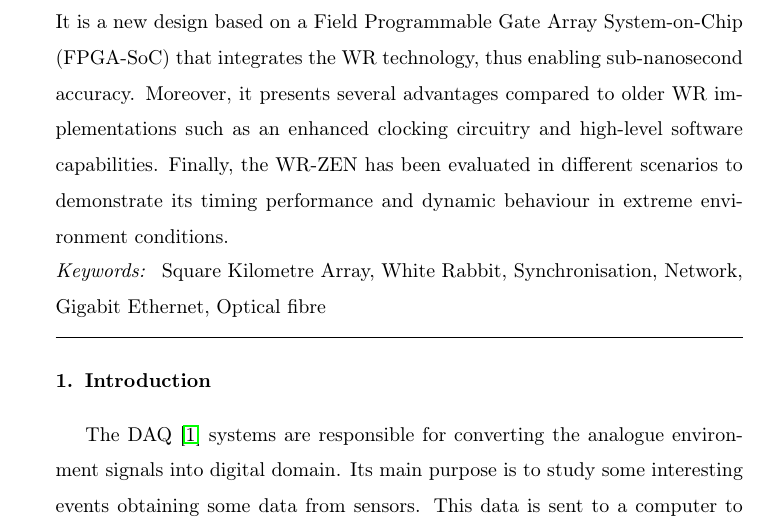
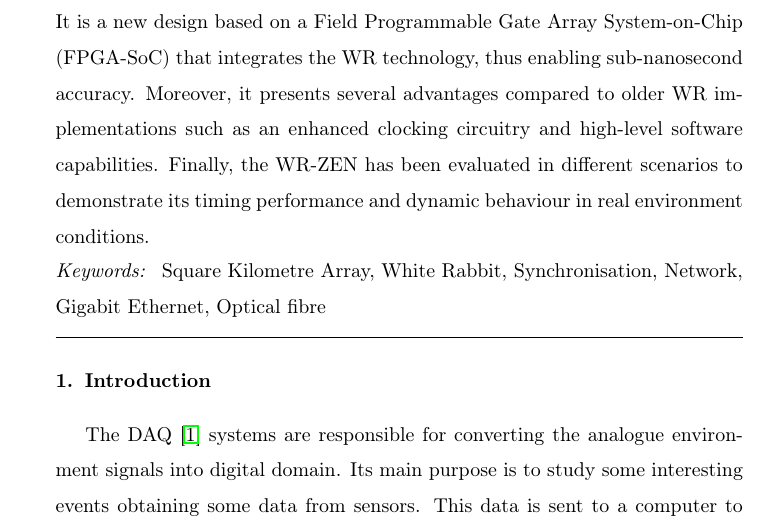
Before and after one commit to felipet/ska_paper, a LaTeX paper (paper_src/elsarticle-template.tex): part of page 2 of 40, cut so that both start at the same text. Compiled offline with pdfLaTeX.

Commit message:
Integracion_2nreview: Cambios en abstract
Cambios integrados:
- Eliminada línea de formato para tablas (rama de ftg).
- Cambios de la rama de jlg.
- Cambiado "extreme" por "real" para describir las condiciones de entorno probadas.

```diff
--- a/paper_src/elsarticle-template.tex
+++ b/paper_src/elsarticle-template.tex
@@ -29,7 +29,6 @@
 %    <{\egroup}%
 %}
 \newcommand*\rot{\multicolumn{1}{R{90}{1em}}}%
-\renewcommand{\arraystretch}{1.2} % Aumentar el espacio entre filas de una tabla
 \newcommand{\ra}[1]{\renewcommand{\arraystretch}{#1}}
 
 %% --------------------------- Old revision system -------------------------------
@@ -124,4 +123,3 @@
 
 \begin{abstract}
 	Distributed data acquisition systems (DAQ) are in charge of converting different analogue environment signals into digital values to perform control and monitor tasks. DAQs are one of the main components for many industrial and scientific applications. However, they require a computer network technology to share data between their different elements. DAQ systems need additional mechanisms to match data with the specific events under study. A possible solution is to include an event synchronisation technology such as Network Time Protocol (NTP), Precise Time Protocol (PTP) or White Rabbit (WR).
-	Our contribution focuses on the Square Kilometre Array (SKA) international project framework. The SKA will be the largest radio-telescope of the world and it will be located in two different geographical areas (South-Africa and Australia/New Zealand). SKA Telescope will be composed of hundred of antennas and their individual observations will be combined acting as a single big antenna. To achieve this aim, they must be synchronised to the same reference very accurately, being required a synchronisation performance below 2 ns. This accuracy is not achievable by current standard synchronisation technologies such as NTP or PTP. Under this context, the authors propose the WR Zynq Embedded Node (WR-ZEN) platform as a candidate for the SKA's Pulse Per Second (PPS) distribution system.  It is a new design based on a Field Programmable Gate Array System-on-Chip (FPGA-SoC) that integrates the WR technology, thus enabling sub-nanosecond accuracy. Moreover, it presents several advantages compared to older WR implementations such as an enhanced clocking circuitry and high-level software capabilities. Finally, the WR-ZEN has been evaluated in different scenarios to demonstrate its timing performance and dynamic behaviour in extreme environment conditions.
@@ -128,3 +135,12 @@
+	authors propose the WR Zynq Embedded Node (WR-ZEN) platform as a candidate
+	for the SKA's Pulse Per Second (PPS) distribution system.  It is a new
+	design based on a Field Programmable Gate Array System-on-Chip (FPGA-SoC)
+	that integrates the WR technology, thus enabling sub-nanosecond accuracy.
+	Moreover, it presents several advantages compared to older WR
+	implementations such as an enhanced clocking circuitry and high-level
+	software capabilities. Finally, the WR-ZEN has been evaluated in different
+	scenarios to demonstrate its timing performance and dynamic behaviour in
+	real environment conditions.
 \end{abstract}
 
 \begin{keyword}
```
Also changed, not shown: paper_src/elsarticle-template.tex (9 more changed lines).
